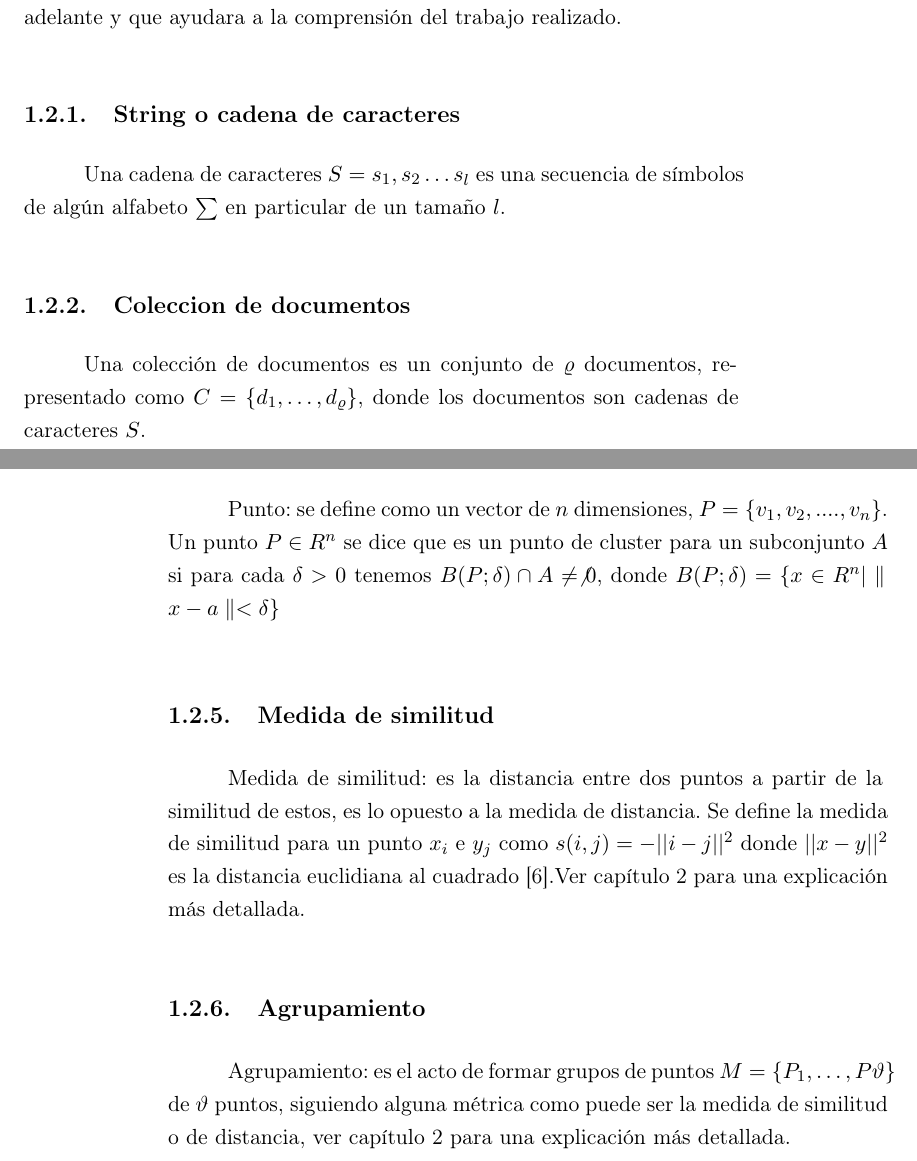
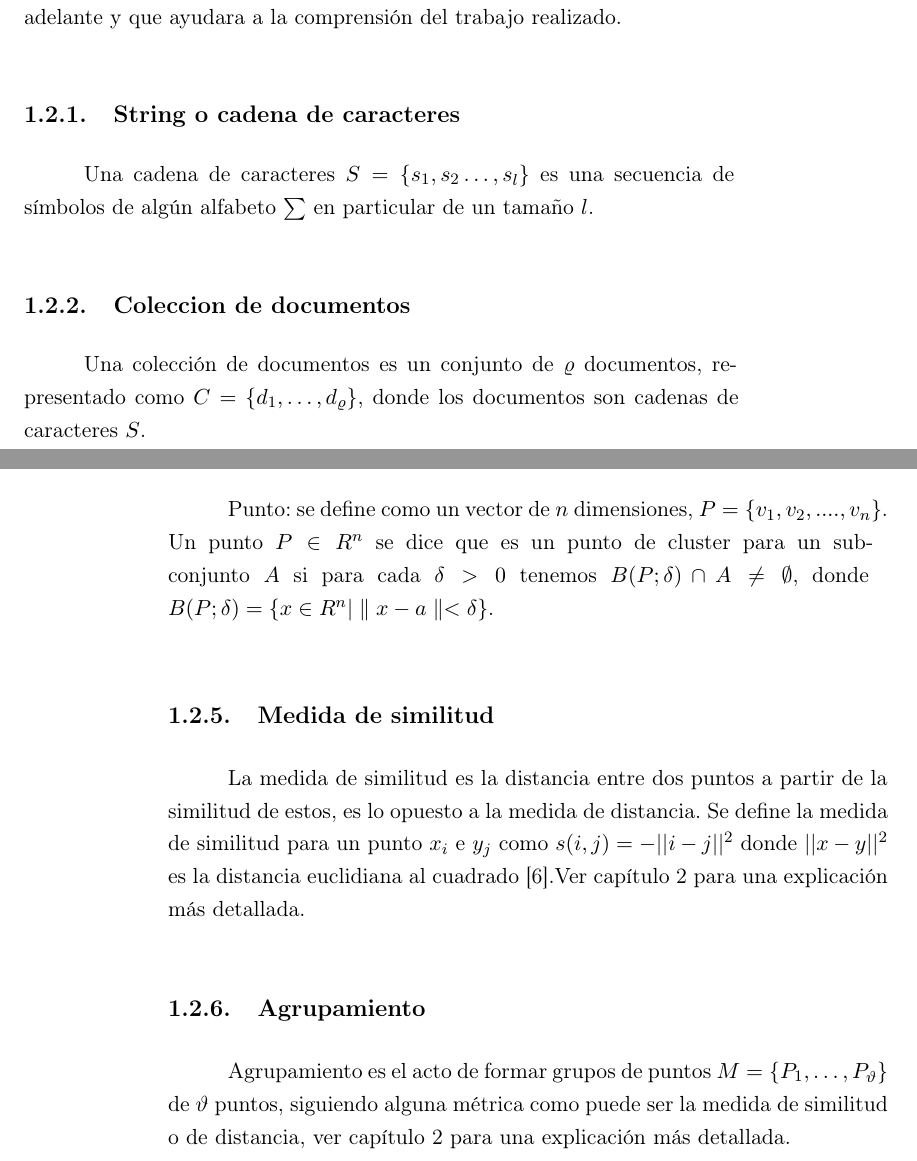
Before and after one commit to guillermong/clustering, a LaTeX thesis (inftesis/udpthesis.tex, which reads inftesis/intro.tex): two parts of pages 15 and 16 of 47, joined at a grey line, cut so that both start at the same text. Compiled offline with pdfLaTeX; the source files are stored in an older character set and shown here as Unicode.

Commit message:
inf nivel dios+

```diff
--- a/inftesis/intro.tex
+++ b/inftesis/intro.tex
@@ -20,7 +20,7 @@ En esta sección se explican conceptos básicos que se utilizaran más adelante
 
 \subsection{String o cadena de caracteres }\label{String o cadena de texto}
 
-Una cadena de caracteres $S =s_{1},s_{2} \ldots s_{l}$ es una secuencia de símbolos de algún alfabeto $\sum$ en particular de un tamaño $l$.
+Una cadena de caracteres $S = \{s_{1},s_{2} \ldots, s_{l}\}$ es una secuencia de símbolos de algún alfabeto $\sum$ en particular de un tamaño $l$.
 
 \subsection{Coleccion de documentos}\label{Coleccion de documentos}
 
@@ -42,13 +42,14 @@ donde el alfabeto $\sum =\{c_{0}, \ldots,c_{\sigma}$ de tamaño $\sigma$ y $n_{i
 
 \subsection{Punto}\label{Punto}
-Punto: se define como un vector de $n$ dimensiones, $P= \{ v_{1}, v_{2},...., v_{n} \}$. Un punto $P \in R^{n}$ se dice que es un punto de cluster para un subconjunto $A$ si para cada $\delta > 0 $ tenemos $B(P;\delta)\cap A \not= \not0$, donde $B(P;\delta ) = \{x \in R^{n} | \parallel x-a\parallel < \delta \} $
+\sloppy{Punto: se define como un vector de $n$ dimensiones, $P= \{ v_{1}, v_{2},...., v_{n} \}$. Un punto $P \in R^{n}$ se dice que es un punto de cluster para un subconjunto $A$ si para cada $\delta > 0 $ tenemos $B(P;\delta)\cap A \not= \emptyset $,
+donde ${B(P;\delta ) = \{x \in R^{n} | \parallel x-a\parallel < \delta \} }$.}
 
 \subsection{Medida de similitud}\label{Medida de similitud}
-Medida de similitud: es la distancia entre dos puntos a partir de la similitud de estos, es lo opuesto a la medida de distancia. Se define la medida de similitud para un punto $x_{i}$ e $y_{j}$ como $s(i, j) = -||i - j||^2$ donde $||x - y||^2$ es la distancia euclidiana al cuadrado~\cite{similitud}.Ver capítulo \ref{ch:capitulo3} para una explicación más detallada.\\
+La medida de similitud es la distancia entre dos puntos a partir de la similitud de estos, es lo opuesto a la medida de distancia. Se define la medida de similitud para un punto $x_{i}$ e $y_{j}$ como $s(i, j) = -||i - j||^2$ donde $||x - y||^2$ es la distancia euclidiana al cuadrado~\cite{similitud}.Ver capítulo \ref{ch:capitulo3} para una explicación más detallada.\\
 
 \subsection{Agrupamiento}\label{Agrupamiento}
 
-Agrupamiento: es el acto de formar grupos de puntos $M=\{ P_{1},\ldots,P{\vartheta}\}$ de $\vartheta$ puntos, siguiendo alguna métrica como puede ser la medida de similitud o de distancia, ver capítulo~\ref{ch:capitulo3} para una explicación más detallada.
+Agrupamiento es el acto de formar grupos de puntos $M=\{ P_{1},\ldots, P_{\vartheta}\}$ de $\vartheta$ puntos, siguiendo alguna métrica como puede ser la medida de similitud o de distancia, ver capítulo~\ref{ch:capitulo3} para una explicación más detallada.
 
 
 
```
Also changed, not shown: inftesis/udpthesis.pdf, inftesis/intro.tex (2 more changed lines), 3 other files.
